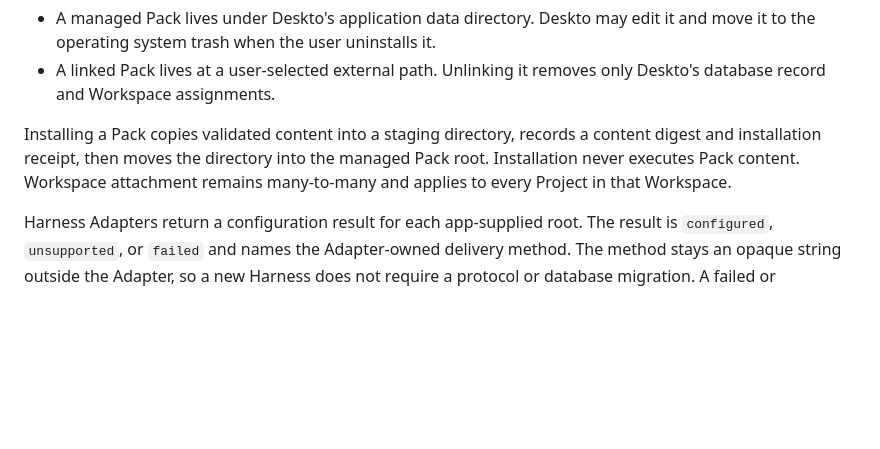
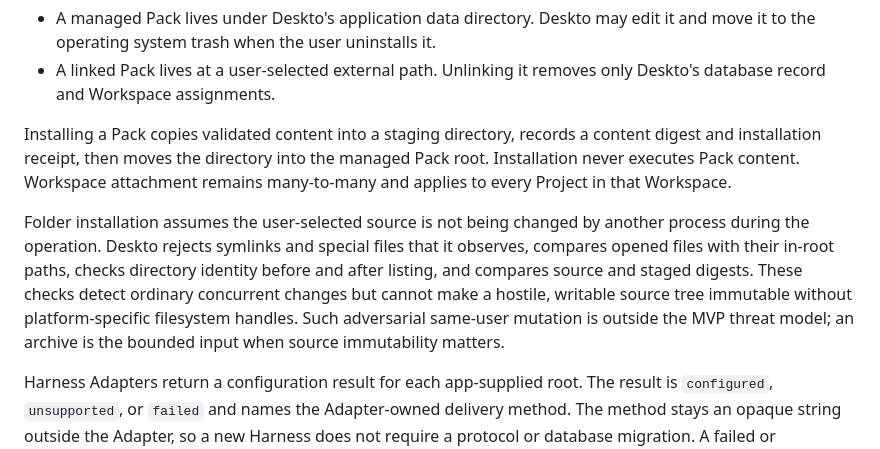
Before and after one commit to ApptoAI/deskto, a Markdown page: docs/adr/0011-skill-inventory-and-pack-ownership.md, the part around the change. Drawn GitHub-style; blank space fills up the shorter version.

Commit message:
docs: define folder install threat model

```diff
--- a/docs/adr/0011-skill-inventory-and-pack-ownership.md
+++ b/docs/adr/0011-skill-inventory-and-pack-ownership.md
@@ -53,6 +53,15 @@ managed Pack root. Installation never executes Pack content. Workspace
 attachment remains many-to-many and applies to every Project in that
 Workspace.
 
+Folder installation assumes the user-selected source is not being changed by
+another process during the operation. Deskto rejects symlinks and special
+files that it observes, compares opened files with their in-root paths, checks
+directory identity before and after listing, and compares source and staged
+digests. These checks detect ordinary concurrent changes but cannot make a
+hostile, writable source tree immutable without platform-specific filesystem
+handles. Such adversarial same-user mutation is outside the MVP threat model;
+an archive is the bounded input when source immutability matters.
+
 Harness Adapters return a configuration result for each app-supplied root.
 The result is `configured`, `unsupported`, or `failed` and names the
 Adapter-owned delivery method. The method stays an opaque string outside the
```
Also changed, not shown: docs/skills-manager-mvp.md (+9 -2 lines).
